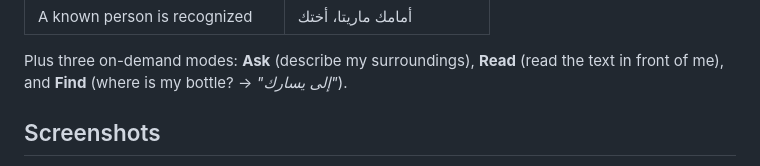
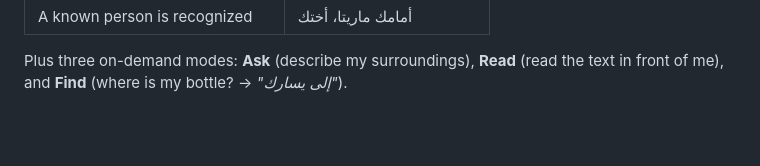
Before and after one commit to xHeedz/WIE-3ayn, a Markdown page: README.md, the part around one of its changes. Rendered like a GitHub page; blank space fills up the shorter version.

```diff
--- a/README.md
+++ b/README.md
@@ -29,5 +27,4 @@ Existing accessibility apps are reactive and object-focused: the user taps, the
 
 Plus three on-demand modes: **Ask** (describe my surroundings), **Read** (read the text in front of me), and **Find** (where is my bottle? → *"إلى يسارك"*).
 
-## Screenshots
 
```
Also changed, not shown: other parts of README.md (+1 -8 lines).
